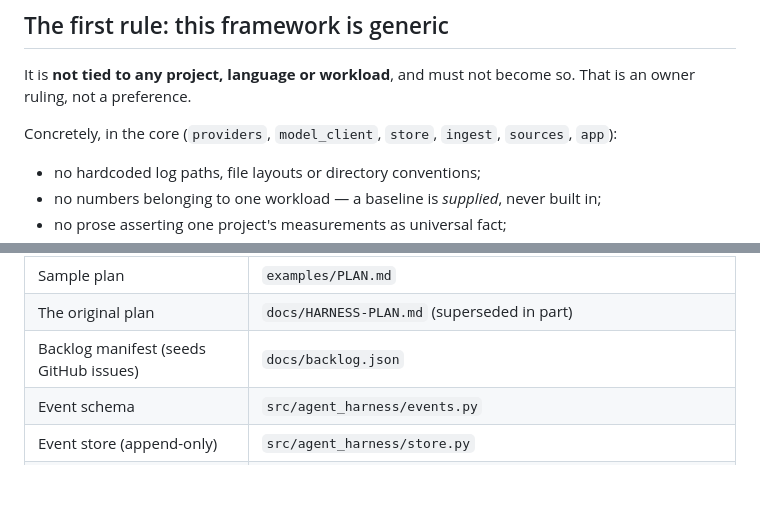
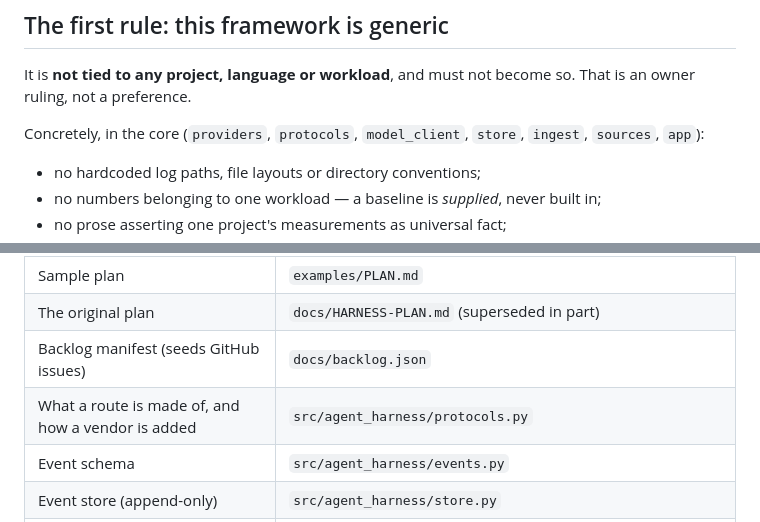
Before and after one commit to TheDancingDeveloper-org/agent-harness, a Markdown page: AGENTS.md, 2 parts joined by grey strips. GitHub-like rendering; blank space fills up the shorter version.

Commit message:
docs: name the module that decides what a request looks like

```diff
--- a/AGENTS.md
+++ b/AGENTS.md
@@ -7,7 +7,8 @@ Binding guidance for anyone, human or agent, working in this repository.
 It is **not tied to any project, language or workload**, and must not become so. That is an
 owner ruling, not a preference.
 
-Concretely, in the core (`providers`, `model_client`, `store`, `ingest`, `sources`, `app`):
+Concretely, in the core (`providers`, `protocols`, `model_client`, `store`, `ingest`,
+`sources`, `app`):
 
 - no hardcoded log paths, file layouts or directory conventions;
 - no numbers belonging to one workload — a baseline is *supplied*, never built in;
@@ -59,6 +60,7 @@ trade and it is rejected.
 | Sample plan | `examples/PLAN.md` |
 | The original plan | `docs/HARNESS-PLAN.md` (superseded in part) |
 | Backlog manifest (seeds GitHub issues) | `docs/backlog.json` |
+| What a route is made of, and how a vendor is added | `src/agent_harness/protocols.py` |
 | Event schema | `src/agent_harness/events.py` |
 | Event store (append-only) | `src/agent_harness/store.py` |
 | Log readers | `src/agent_harness/ingest.py` |
```
